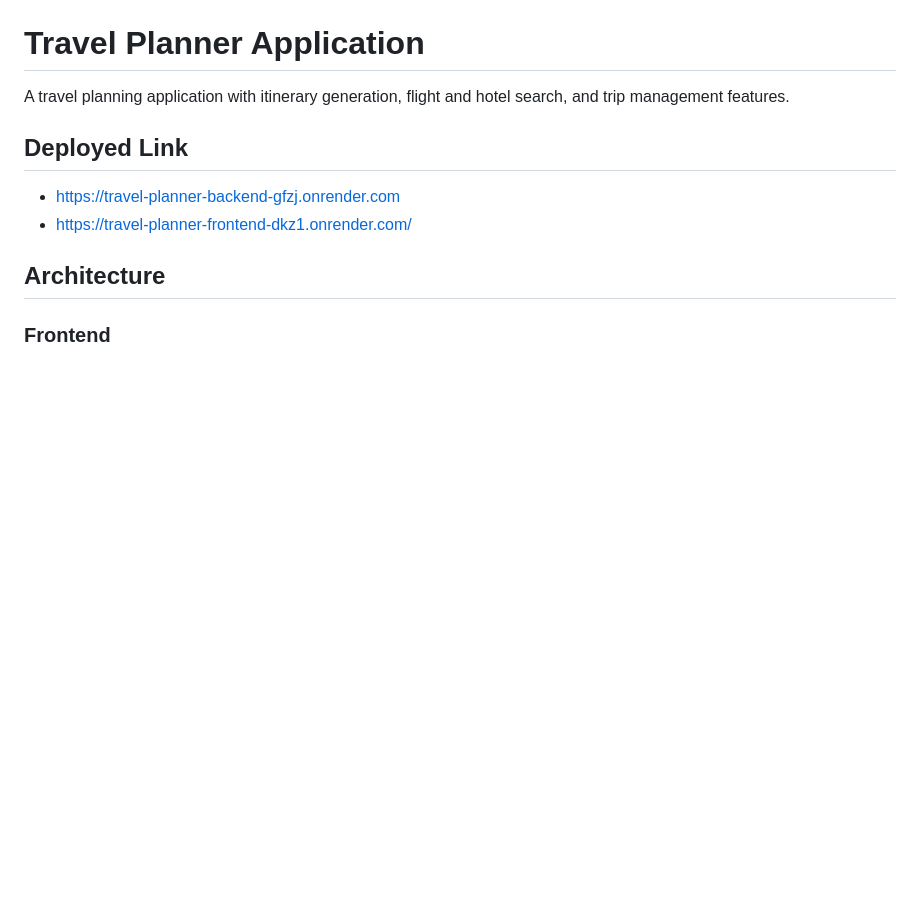
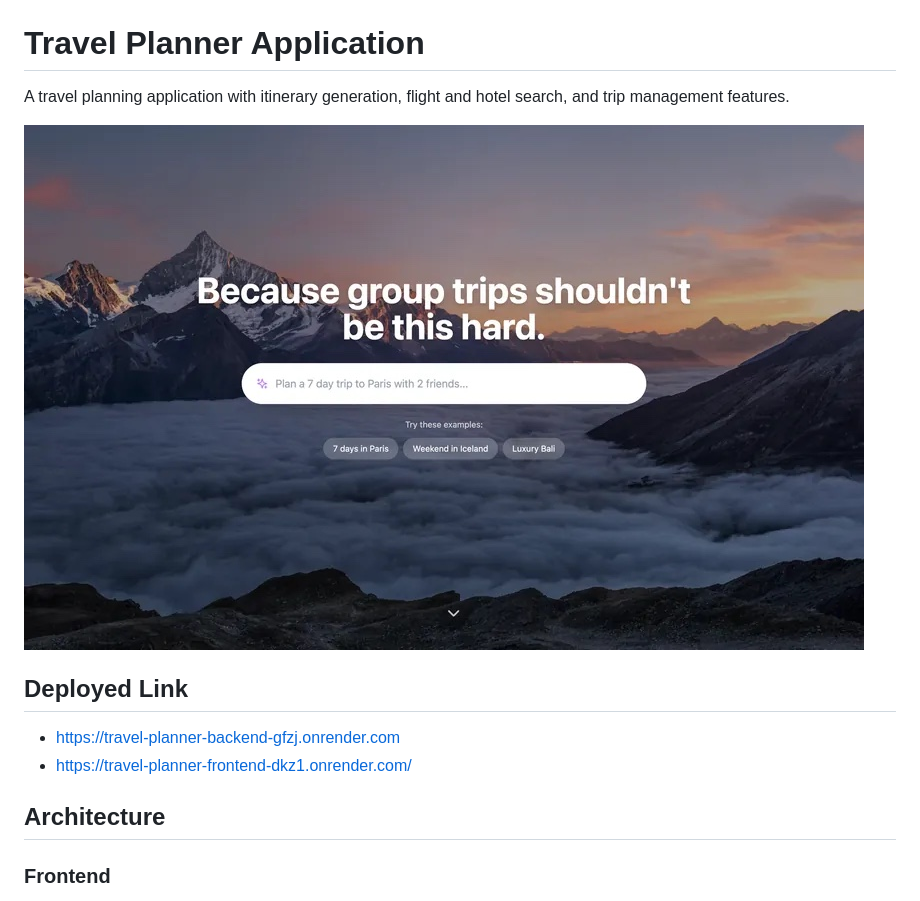
Before and after one commit to oooogiselle/travel-planner-frontend, a Markdown page: README.md, the part around the change. Rendered like a GitHub page; pictures changed too: docs/screenshot.jpg (added); blank space fills up the shorter version.

Commit message:
Add screenshot to README
Co-Authored-By: Claude Opus 5.5 <noreply@anthropic.com>

```diff
--- a/README.md
+++ b/README.md
@@ -1,6 +1,8 @@
 # Travel Planner Application
 
 A  travel planning application with itinerary generation, flight and hotel search, and trip management features.
+
+![TripPlan home page: plan a trip by describing it](docs/screenshot.jpg)
 
 ## Deployed Link
 - https://travel-planner-backend-gfzj.onrender.com
```
